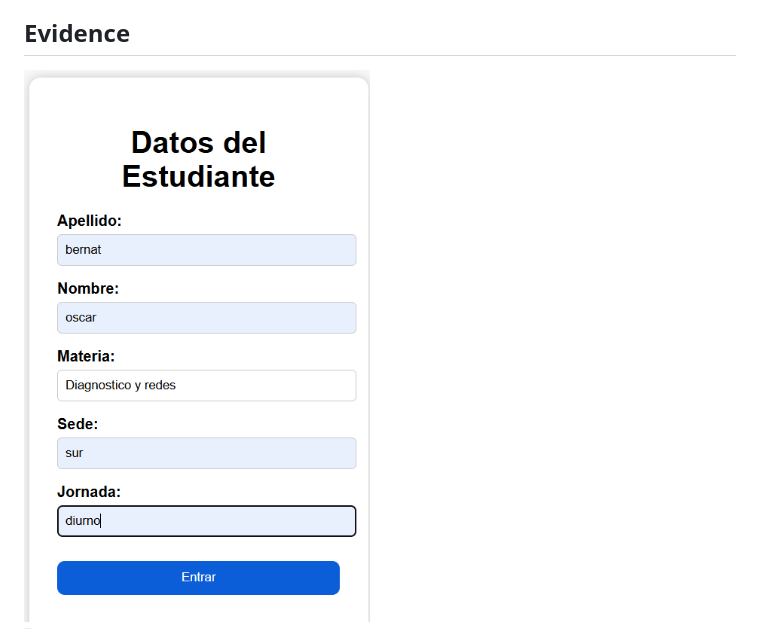
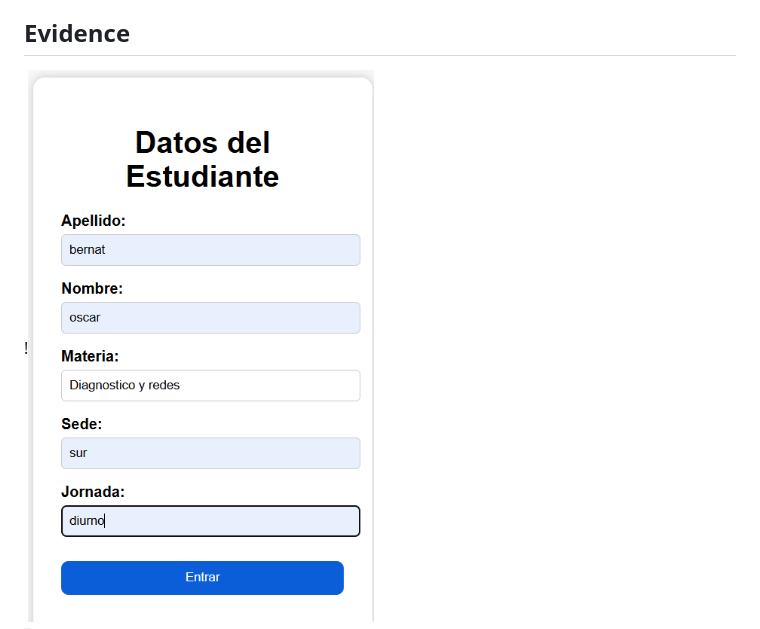
Before and after one commit to osthorp1603-spec/examen-backend, a Markdown page: README.md, the part around the change. Rendered like a GitHub page.

```diff
--- a/README.md
+++ b/README.md
@@ -84,7 +84,7 @@ The system flow is:
 
 ## Evidence
 
-![main_page](evidencias/formulario.png)
+!![main_page](./evidencias/formulario.png)
 ![Instructions_view](evidencias/instrucciones.png)
 ![exam_page](evidencias/examen.png)
 ![results_page](evidencias/nota.png)
```
